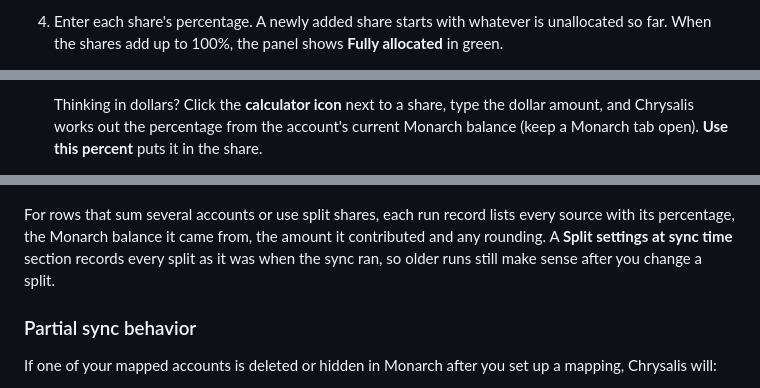
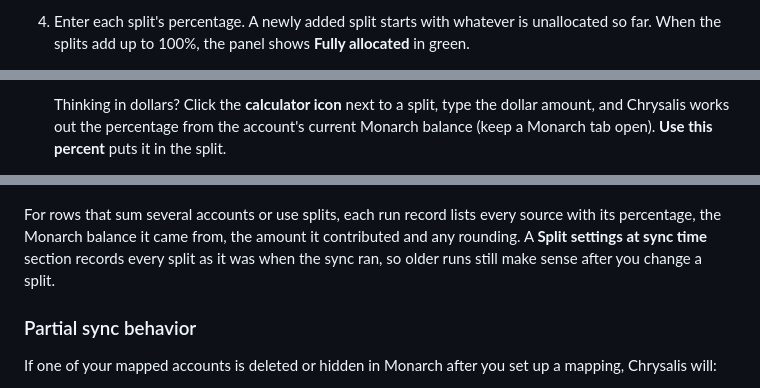
Before and after one commit to tyler-class/Chrysalis, a Markdown page: README.md, 3 parts joined by grey strips. GitHub-like rendering.

```diff
--- a/README.md
+++ b/README.md
@@ -202,3 +202,3 @@ Any Monarch account under the **Cash** heading (checking, savings, money market
 
-4. Enter each share's percentage. A newly added share starts with whatever is unallocated so far. When the shares add up to 100%, the panel shows **Fully allocated** in green.
+4. Enter each split's percentage. A newly added split starts with whatever is unallocated so far. When the splits add up to 100%, the panel shows **Fully allocated** in green.
 
@@ -206,3 +206,3 @@ Any Monarch account under the **Cash** heading (checking, savings, money market
 
-   Thinking in dollars? Click the **calculator icon** next to a share, type the dollar amount, and Chrysalis works out the percentage from the account's current Monarch balance (keep a Monarch tab open). **Use this percent** puts it in the share.
+   Thinking in dollars? Click the **calculator icon** next to a split, type the dollar amount, and Chrysalis works out the percentage from the account's current Monarch balance (keep a Monarch tab open). **Use this percent** puts it in the split.
 
@@ -290,7 +290,7 @@ Click **View History** on the setup page, or the same link in the extension popu
 
 <kbd><img src="screenshots/sync-history-run-record.png" width="600"></kbd>
 
-For rows that sum several accounts or use split shares, each run record lists every source with its percentage, the Monarch balance it came from, the amount it contributed and any rounding. A **Split settings at sync time** section records every split as it was when the sync ran, so older runs still make sense after you change a split.
+For rows that sum several accounts or use splits, each run record lists every source with its percentage, the Monarch balance it came from, the amount it contributed and any rounding. A **Split settings at sync time** section records every split as it was when the sync ran, so older runs still make sense after you change a split.
 
 ### Partial sync behavior
 
```
Also changed, not shown: other parts of README.md (+12 -12 lines).
